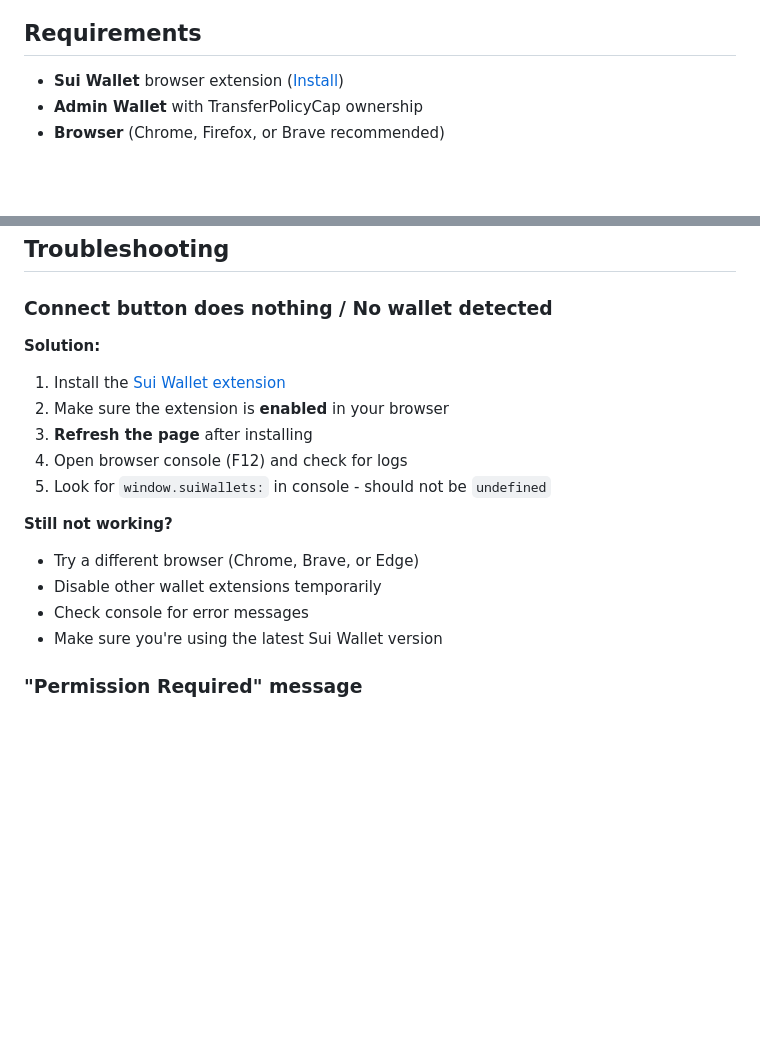
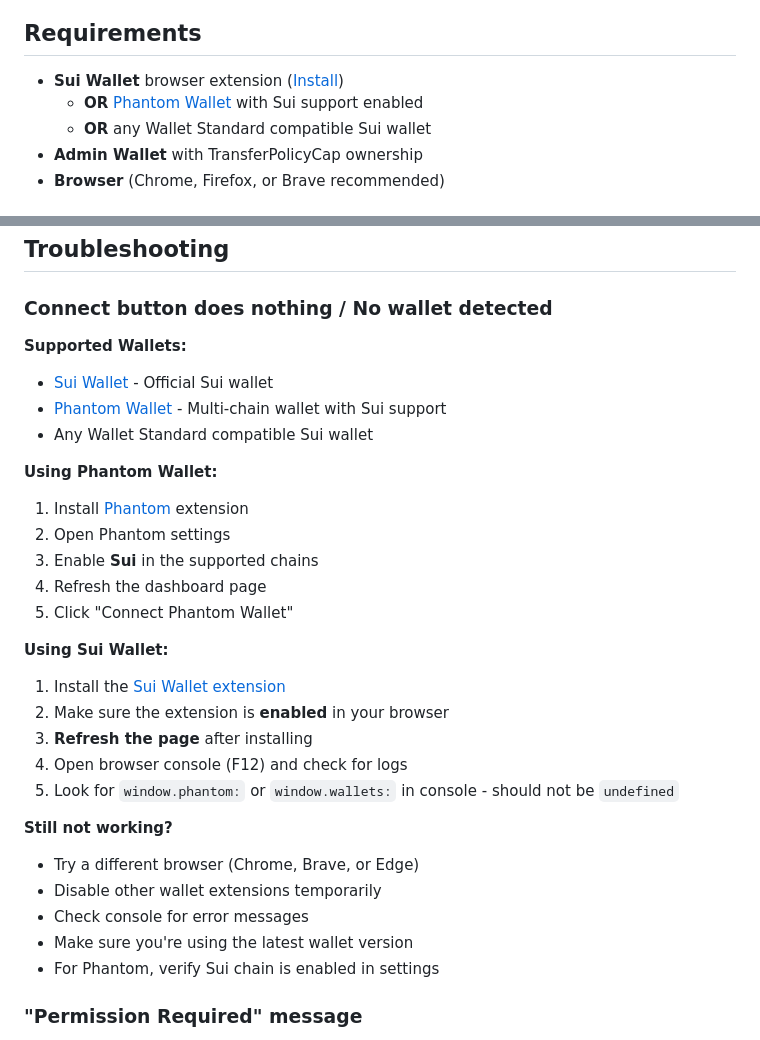
Before and after one commit to corey-beep/sui-puppets-claim, a Markdown page: README.md, 2 parts joined by grey strips. Rendered like a GitHub page; blank space fills up the shorter version.

Commit message:
Update README with Phantom wallet support

```diff
--- a/README.md
+++ b/README.md
@@ -46,6 +46,8 @@ open index.html
 ## Requirements
 
 - **Sui Wallet** browser extension ([Install](https://chrome.google.com/webstore/detail/sui-wallet/opcgpfmipidbgpenhmajoajpbobppdil))
+  - **OR** [Phantom Wallet](https://phantom.app/) with Sui support enabled
+  - **OR** any Wallet Standard compatible Sui wallet
 - **Admin Wallet** with TransferPolicyCap ownership
 - **Browser** (Chrome, Firefox, or Brave recommended)
 
@@ -123,18 +125,31 @@ public fun withdraw<T>(
 
 ### Connect button does nothing / No wallet detected
 
-**Solution:**
+**Supported Wallets:**
+- [Sui Wallet](https://chromewebstore.google.com/detail/sui-wallet/opcgpfmipidbgpenhmajoajpbobppdil) - Official Sui wallet
+- [Phantom Wallet](https://phantom.app/) - Multi-chain wallet with Sui support
+- Any Wallet Standard compatible Sui wallet
+
+**Using Phantom Wallet:**
+1. Install [Phantom](https://phantom.app/) extension
+2. Open Phantom settings
+3. Enable **Sui** in the supported chains
+4. Refresh the dashboard page
+5. Click "Connect Phantom Wallet"
+
+**Using Sui Wallet:**
 1. Install the [Sui Wallet extension](https://chromewebstore.google.com/detail/sui-wallet/opcgpfmipidbgpenhmajoajpbobppdil)
 2. Make sure the extension is **enabled** in your browser
 3. **Refresh the page** after installing
 4. Open browser console (F12) and check for logs
-5. Look for `window.suiWallets:` in console - should not be `undefined`
+5. Look for `window.phantom:` or `window.wallets:` in console - should not be `undefined`
 
 **Still not working?**
 - Try a different browser (Chrome, Brave, or Edge)
 - Disable other wallet extensions temporarily
 - Check console for error messages
-- Make sure you're using the latest Sui Wallet version
+- Make sure you're using the latest wallet version
+- For Phantom, verify Sui chain is enabled in settings
 
 ### "Permission Required" message
 - You need to connect with the wallet that owns the TransferPolicyCap
```
